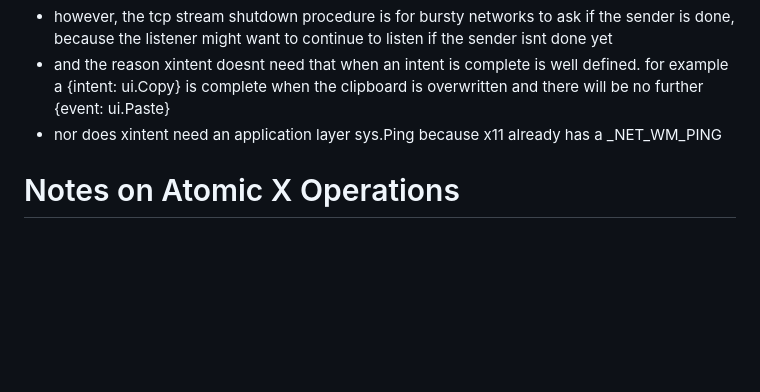
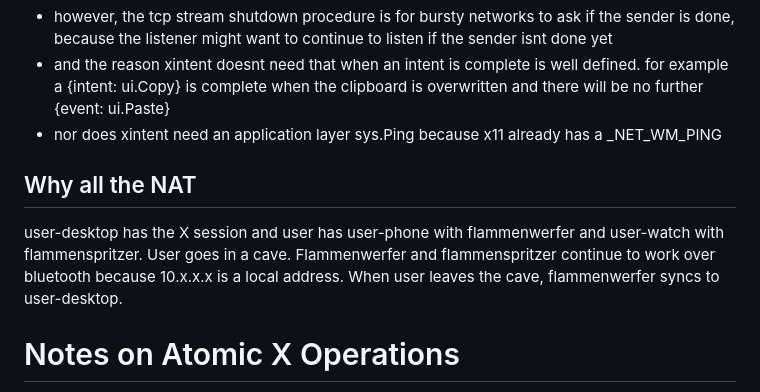
Before and after one commit to loosestrife/matchbox202x, a Markdown page: polyfills.md, the part around one of its changes. Drawn GitHub-style; blank space fills up the shorter version.

Commit message:
separate flammenwerfer bus

```diff
--- a/polyfills.md
+++ b/polyfills.md
@@ -154,6 +154,9 @@ your fire and forget service still has to send `202 Accepted` and your other ser
 * and the reason xintent doesnt need that when an intent is complete is well defined.  for example a {intent: ui.Copy} is complete when the clipboard is overwritten and there will be no further {event: ui.Paste}
 * nor does xintent need an application layer sys.Ping because x11 already has a _NET_WM_PING
 
+## Why all the NAT
+user-desktop has the X session and user has user-phone with flammenwerfer and user-watch with flammenspritzer.  User goes in a cave.  Flammenwerfer and flammenspritzer continue to work over bluetooth because 10.x.x.x is a local address.  When user leaves the cave, flammenwerfer syncs to user-desktop.
+
 # Notes on Atomic X Operations
 When this all moves to V1, we can also use one of the unused bytes of the XInternAtom reply, set it to 0x1 by default and 0x2 if the atom was created.  However, for now, two separate XInternAtom requests sent at the same exact time will do an atomic claim.
 
```
Also changed, not shown: other parts of polyfills.md (+1 -1 lines).
